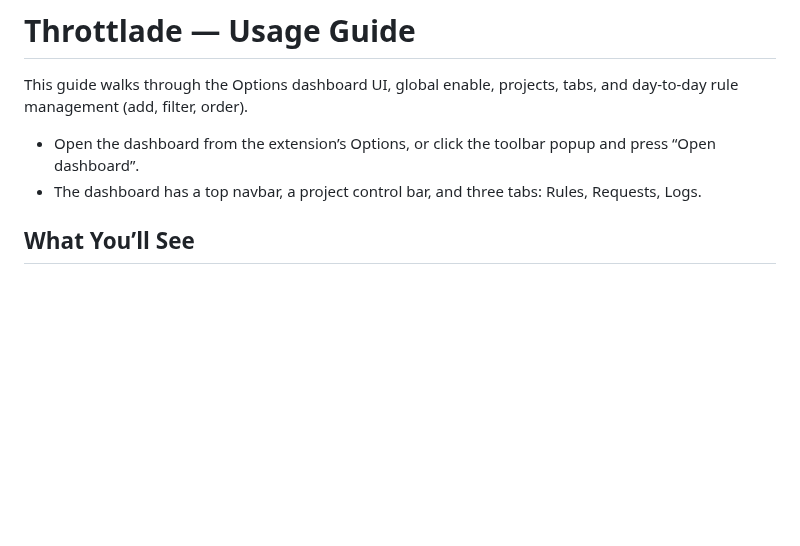
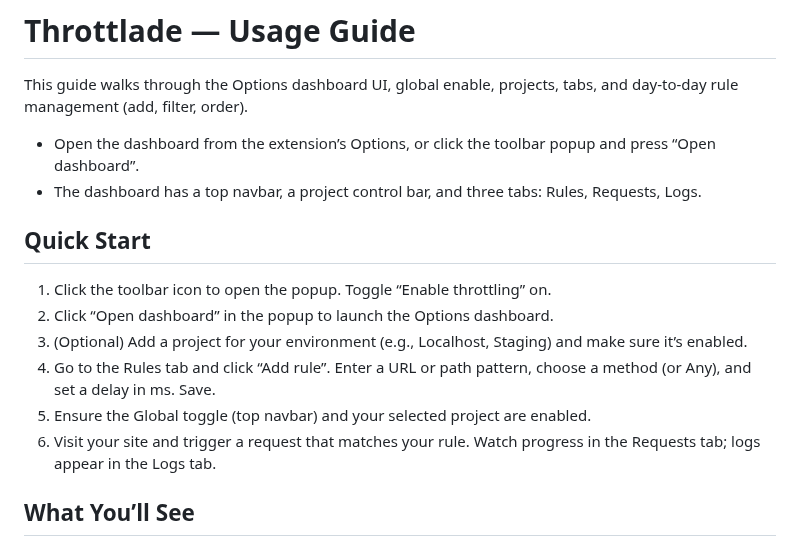
Before and after one commit to markforster/Throttlade, a Markdown page: docs/usage.md, the part around the change. Rendered like a GitHub page; blank space fills up the shorter version.

Commit message:
updated usage

```diff
--- a/docs/usage.md
+++ b/docs/usage.md
@@ -4,6 +4,15 @@ This guide walks through the Options dashboard UI, global enable, projects, tabs
 
 - Open the dashboard from the extension’s Options, or click the toolbar popup and press “Open dashboard”.
 - The dashboard has a top navbar, a project control bar, and three tabs: Rules, Requests, Logs.
+
+## Quick Start
+
+1) Click the toolbar icon to open the popup. Toggle “Enable throttling” on.
+2) Click “Open dashboard” in the popup to launch the Options dashboard.
+3) (Optional) Add a project for your environment (e.g., Localhost, Staging) and make sure it’s enabled.
+4) Go to the Rules tab and click “Add rule”. Enter a URL or path pattern, choose a method (or Any), and set a delay in ms. Save.
+5) Ensure the Global toggle (top navbar) and your selected project are enabled.
+6) Visit your site and trigger a request that matches your rule. Watch progress in the Requests tab; logs appear in the Logs tab.
 
 ## What You’ll See
 
```
